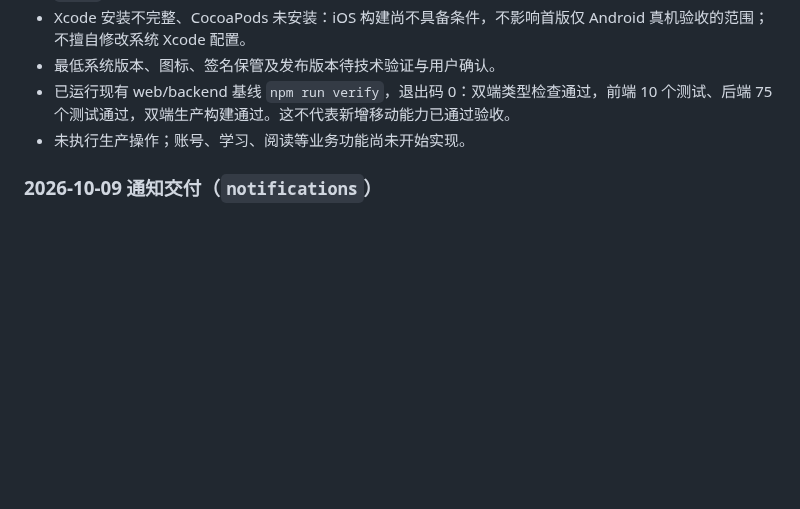
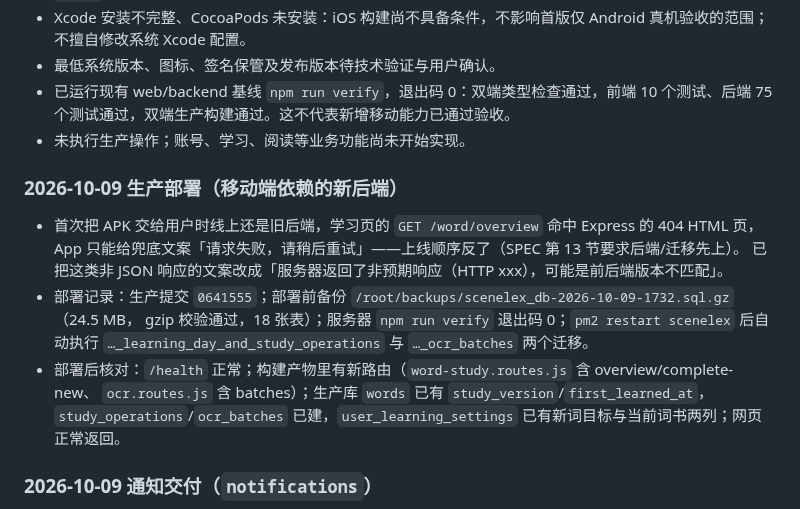
Before and after one commit to youtao19/SceneLex, a Markdown page: docs/mobile-implementation.md, the part around the change. Rendered like a GitHub page; blank space fills up the shorter version.

Commit message:
docs: 记录移动端依赖的新后端首次上线
- 记下顺序反了导致的“请求失败”现象与已改进的错误文案
- 部署记录：提交 2d49993、备份路径与校验、服务器 verify 退出码 0、两个迁移已应用
- 部署后核对：健康检查、构建产物新路由、生产库新列与新表、网页正常

```diff
--- a/docs/mobile-implementation.md
+++ b/docs/mobile-implementation.md
@@ -207,6 +207,18 @@
 - 已运行现有 web/backend 基线 `npm run verify`，退出码 0：双端类型检查通过，前端 10 个测试、后端 75 个测试通过，双端生产构建通过。这不代表新增移动能力已通过验收。
 - 未执行生产操作；账号、学习、阅读等业务功能尚未开始实现。
 
+### 2026-10-09 生产部署（移动端依赖的新后端）
+
+- 首次把 APK 交给用户时线上还是旧后端，学习页的 `GET /word/overview` 命中 Express 的 404 HTML 页，
+  App 只能给兜底文案「请求失败，请稍后重试」——上线顺序反了（SPEC 第 13 节要求后端/迁移先上）。
+  已把这类非 JSON 响应的文案改成「服务器返回了非预期响应（HTTP xxx），可能是前后端版本不匹配」。
+- 部署记录：生产提交 `0641555`；部署前备份 `/root/backups/scenelex_db-2026-10-09-1732.sql.gz`（24.5 MB，
+  gzip 校验通过，18 张表）；服务器 `npm run verify` 退出码 0；`pm2 restart scenelex` 后自动执行
+  `…_learning_day_and_study_operations` 与 `…_ocr_batches` 两个迁移。
+- 部署后核对：`/health` 正常；构建产物里有新路由（`word-study.routes.js` 含 overview/complete-new、
+  `ocr.routes.js` 含 batches）；生产库 `words` 已有 `study_version`/`first_learned_at`，
+  `study_operations`/`ocr_batches` 已建，`user_learning_settings` 已有新词目标与当前词书两列；网页正常返回。
+
 ### 2026-10-09 通知交付（`notifications`）
 
 - 每日提醒：默认北京时间 20:00，可改时间、可关闭；今天新词完成且没有到期复习词时跳过今天，
```
